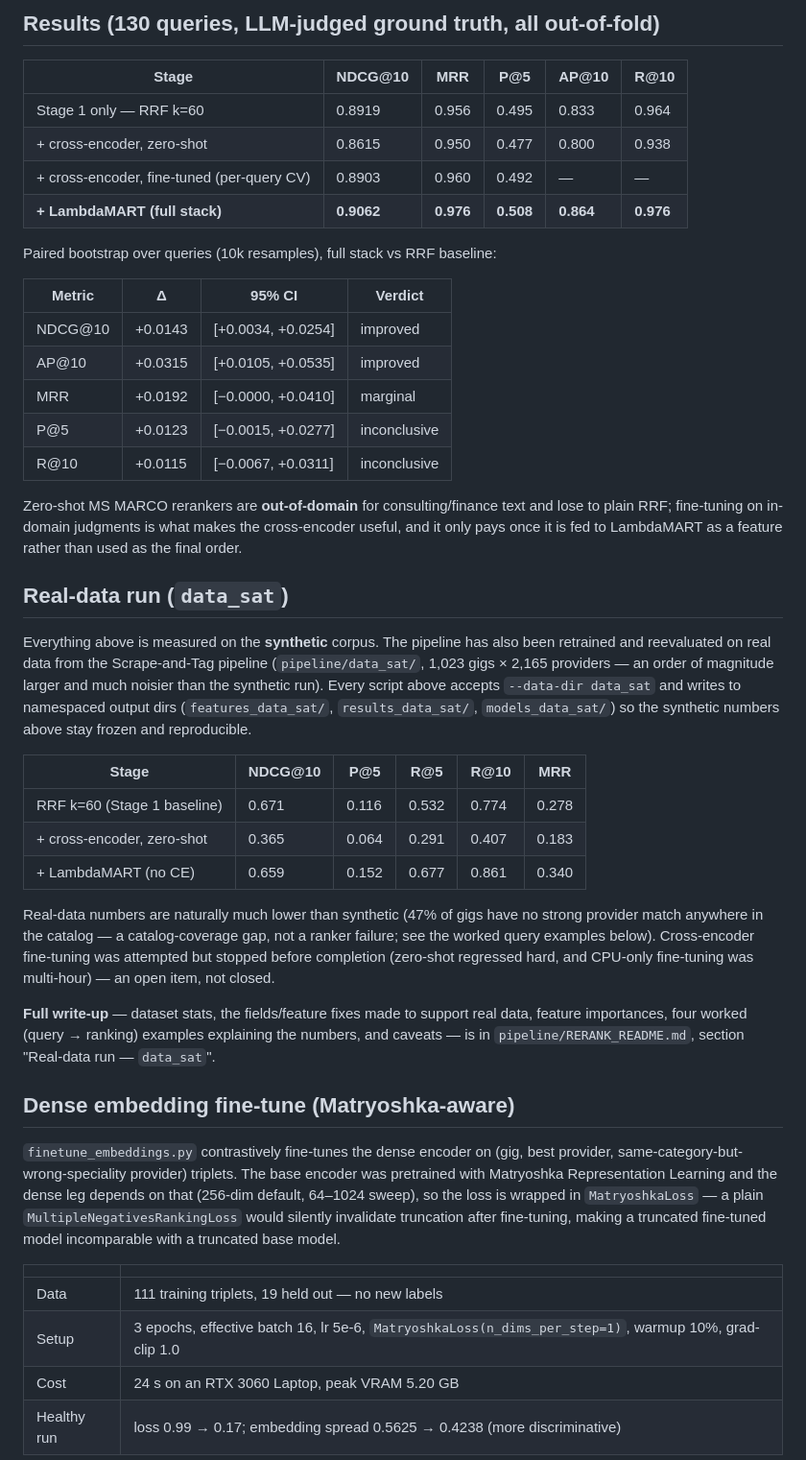
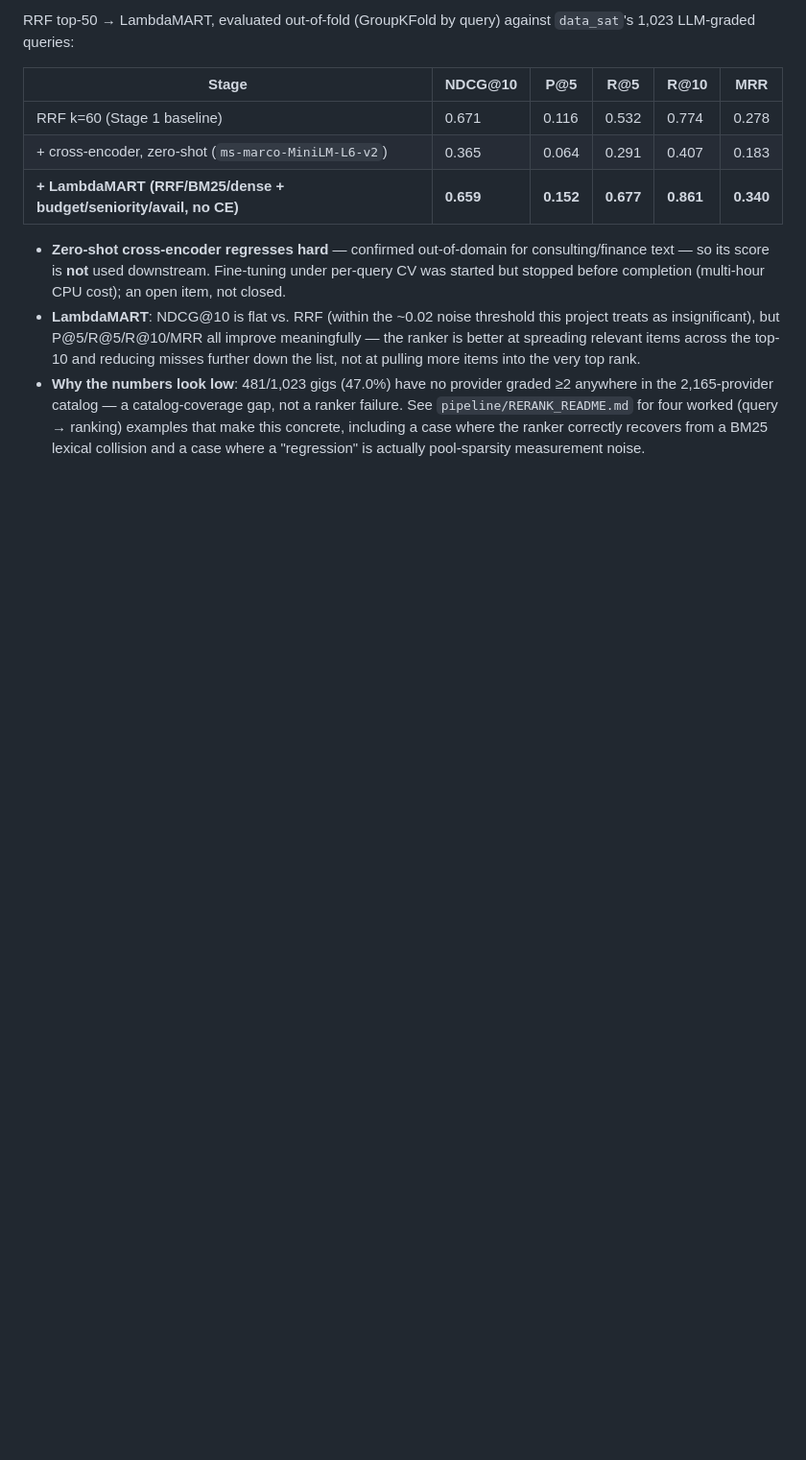
Before and after one commit to harvestingmoon/ranker, a Markdown page: README.md, the part around one of its changes. Shown at 96% size. Rendered like a GitHub page; blank space fills up the shorter version.

```diff
--- a/README.md
+++ b/README.md
@@ -57,64 +60,23 @@ python pipeline/finetune_embeddings.py --epochs 3 --batch-size 8 --grad-accum 2
 
-## Results (130 queries, LLM-judged ground truth, all out-of-fold)
-
-| Stage | NDCG@10 | MRR | P@5 | AP@10 | R@10 |
-|---|---|---|---|---|---|
-| Stage 1 only — RRF k=60 | 0.8919 | 0.956 | 0.495 | 0.833 | 0.964 |
-| + cross-encoder, zero-shot | 0.8615 | 0.950 | 0.477 | 0.800 | 0.938 |
-| + cross-encoder, fine-tuned (per-query CV) | 0.8903 | 0.960 | 0.492 | — | — |
-| **+ LambdaMART (full stack)** | **0.9062** | **0.976** | **0.508** | **0.864** | **0.976** |
-
-Paired bootstrap over queries (10k resamples), full stack vs RRF baseline:
-
-| Metric | Δ | 95% CI | Verdict |
-|---|---|---|---|
-| NDCG@10 | +0.0143 | [+0.0034, +0.0254] | improved |
-| AP@10 | +0.0315 | [+0.0105, +0.0535] | improved |
-| MRR | +0.0192 | [−0.0000, +0.0410] | marginal |
-| P@5 | +0.0123 | [−0.0015, +0.0277] | inconclusive |
-| R@10 | +0.0115 | [−0.0067, +0.0311] | inconclusive |
-
-Zero-shot MS MARCO rerankers are **out-of-domain** for consulting/finance text and lose to
-plain RRF; fine-tuning on in-domain judgments is what makes the cross-encoder useful, and it
-only pays once it is fed to LambdaMART as a feature rather than used as the final order.
-
-## Real-data run (`data_sat`)
-
-Everything above is measured on the **synthetic** corpus. The pipeline has also been retrained
-and reevaluated on real data from the Scrape-and-Tag pipeline (`pipeline/data_sat/`, 1,023 gigs
-× 2,165 providers — an order of magnitude larger and much noisier than the synthetic run).
-Every script above accepts `--data-dir data_sat` and writes to namespaced output dirs
-(`features_data_sat/`, `results_data_sat/`, `models_data_sat/`) so the synthetic numbers above
-stay frozen and reproducible.
+RRF top-50 → LambdaMART, evaluated out-of-fold (GroupKFold by query) against `data_sat`'s
+1,023 LLM-graded queries:
 
 | Stage | NDCG@10 | P@5 | R@5 | R@10 | MRR |
 |---|---|---|---|---|---|
 | RRF k=60 (Stage 1 baseline) | 0.671 | 0.116 | 0.532 | 0.774 | 0.278 |
-| + cross-encoder, zero-shot | 0.365 | 0.064 | 0.291 | 0.407 | 0.183 |
-| + LambdaMART (no CE) | 0.659 | 0.152 | 0.677 | 0.861 | 0.340 |
+| + cross-encoder, zero-shot (`ms-marco-MiniLM-L6-v2`) | 0.365 | 0.064 | 0.291 | 0.407 | 0.183 |
+| **+ LambdaMART (RRF/BM25/dense + budget/seniority/avail, no CE)** | **0.659** | **0.152** | **0.677** | **0.861** | **0.340** |
 
-Real-data numbers are naturally much lower than synthetic (47% of gigs have no strong provider
-match anywhere in the catalog — a catalog-coverage gap, not a ranker failure; see the worked
-query examples below). Cross-encoder fine-tuning was attempted but stopped before completion
-(zero-shot regressed hard, and CPU-only fine-tuning was multi-hour) — an open item, not closed.
+- **Zero-shot cross-encoder regresses hard** — confirmed out-of-domain for consulting/finance
+  text — so its score is **not** used downstream. Fine-tuning under per-query CV was started but
+  stopped before completion (multi-hour CPU cost); an open item, not closed.
+- **LambdaMART**: NDCG@10 is flat vs. RRF (within the ~0.02 noise threshold this project treats
+  as insignificant), but P@5/R@5/R@10/MRR all improve meaningfully — the ranker is better at
+  spreading relevant items across the top-10 and reducing misses further down the list, not at
+  pulling more items into the very top rank.
+- **Why the numbers look low**: 481/1,023 gigs (47.0%) have no provider graded ≥2 anywhere in
+  the 2,165-provider catalog — a catalog-coverage gap, not a ranker failure. See
+  `pipeline/RERANK_README.md` for four worked (query → ranking) examples that make this concrete,
+  including a case where the ranker correctly recovers from a BM25 lexical collision and a case
+  where a "regression" is actually pool-sparsity measurement noise.
 
-**Full write-up** — dataset stats, the fields/feature fixes made to support real data, feature
-importances, four worked (query → ranking) examples explaining the numbers, and caveats — is in
-`pipeline/RERANK_README.md`, section "Real-data run — `data_sat`".
-
-## Dense embedding fine-tune (Matryoshka-aware)
-
-`finetune_embeddings.py` contrastively fine-tunes the dense encoder on
-(gig, best provider, same-category-but-wrong-speciality provider) triplets. The base
-encoder was pretrained with Matryoshka Representation Learning and the dense leg depends
-on that (256-dim default, 64–1024 sweep), so the loss is wrapped in `MatryoshkaLoss` — a
-plain `MultipleNegativesRankingLoss` would silently invalidate truncation after
-fine-tuning, making a truncated fine-tuned model incomparable with a truncated base model.
-
-| | |
-|---|---|
-| Data | 111 training triplets, 19 held out — no new labels |
-| Setup | 3 epochs, effective batch 16, lr 5e-6, `MatryoshkaLoss(n_dims_per_step=1)`, warmup 10%, grad-clip 1.0 |
-| Cost | 24 s on an RTX 3060 Laptop, peak VRAM 5.20 GB |
-| Healthy run | loss 0.99 → 0.17; embedding spread 0.5625 → 0.4238 (more discriminative) |
-
```
Also changed, not shown: other parts of README.md (+49 -71 lines), pipeline/RERANK_README.md (+152 -137 lines).
